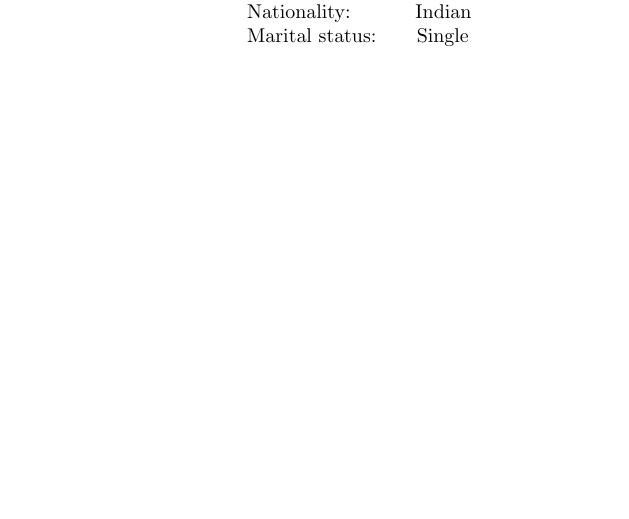
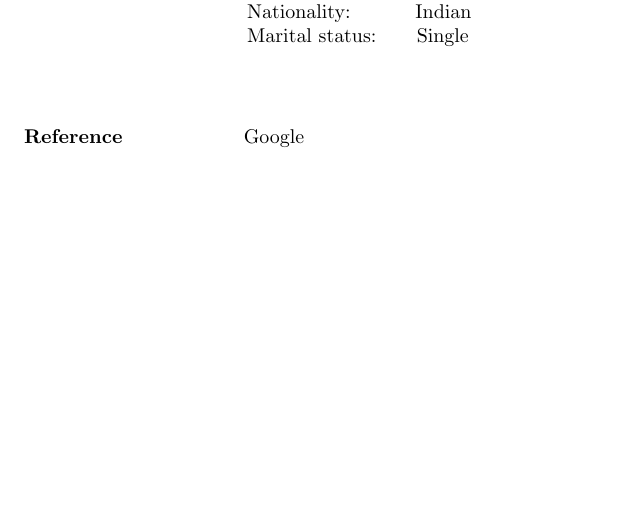
Before and after one commit to abhi11796acharya/Abhishek_resume, a LaTeX CV (resume.tex): part of page 3 of 3, cut so that both start at the same text, the shorter picture padded with empty space. Compiled offline with pdfLaTeX.

Commit message:
reference added

```diff
--- a/resume.tex
+++ b/resume.tex
@@ -198,5 +198,12 @@
 
 	      \end{flushleft}
 
+	      %%%%%%%%%		reference		%%%%%%%%%%
+
+	      \begin{flushleft}
+	      	\vspace{0.4in}
+	      	\textbf{Reference} \hspace{0.75in} Google
+	      \end{flushleft}
+
 
 	\end{document}
```
Also changed, not shown: resume.pdf, 2 other files.
